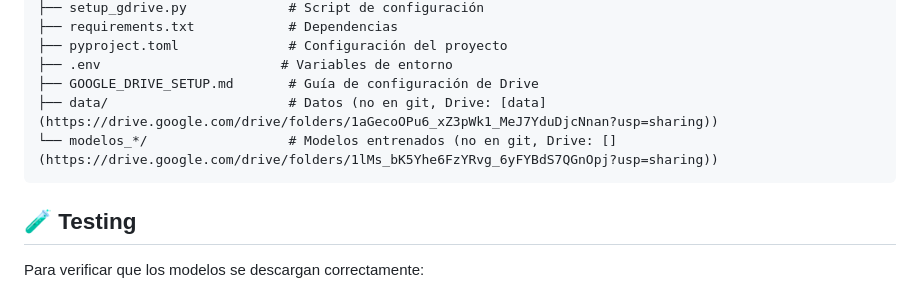
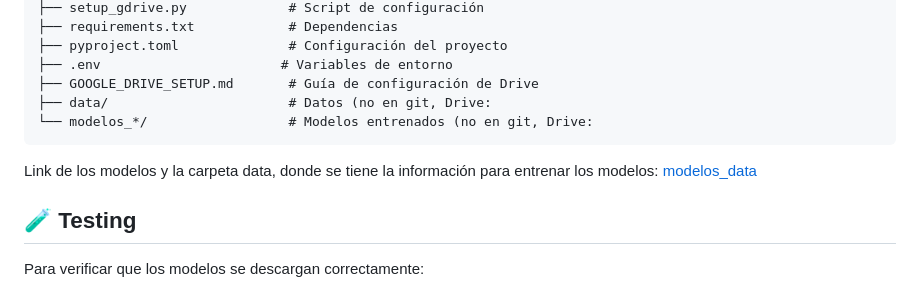
Before and after one commit to JuanMi-Galan/steamsensepro, a Markdown page: README.md, the part around the change. GitHub-like rendering.

Commit message:
actualización readme

````diff
--- a/README.md
+++ b/README.md
@@ -103,9 +103,13 @@ steamsensepro/
 ├── pyproject.toml              # Configuración del proyecto
 ├── .env                       # Variables de entorno
 ├── GOOGLE_DRIVE_SETUP.md       # Guía de configuración de Drive
-├── data/                       # Datos (no en git, Drive: [data](https://drive.google.com/drive/folders/1aGecoOPu6_xZ3pWk1_MeJ7YduDjcNnan?usp=sharing))
-└── modelos_*/                  # Modelos entrenados (no en git, Drive: [](https://drive.google.com/drive/folders/1lMs_bK5Yhe6FzYRvg_6yFYBdS7QGnOpj?usp=sharing))
+├── data/                       # Datos (no en git, Drive:
+└── modelos_*/                  # Modelos entrenados (no en git, Drive:
 ```
+
+Link de los modelos y la carpeta data, donde se tiene la información para entrenar los modelos: [modelos_data](https://drive.google.com/drive/folders/1lMs_bK5Yhe6FzYRvg_6yFYBdS7QGnOpj?usp=sharing)
+
+
 
 ## 🧪 Testing
 
````
